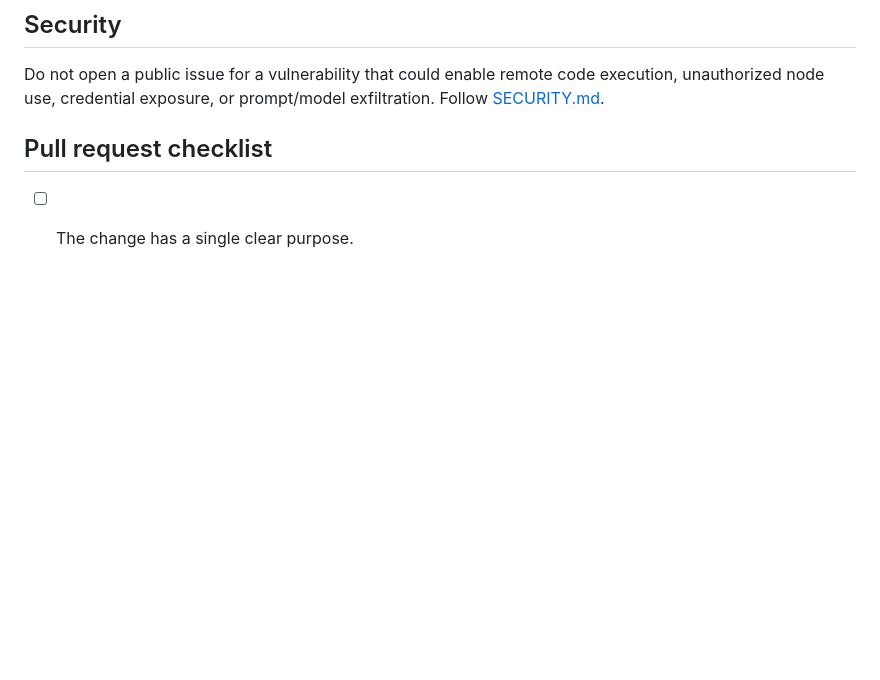
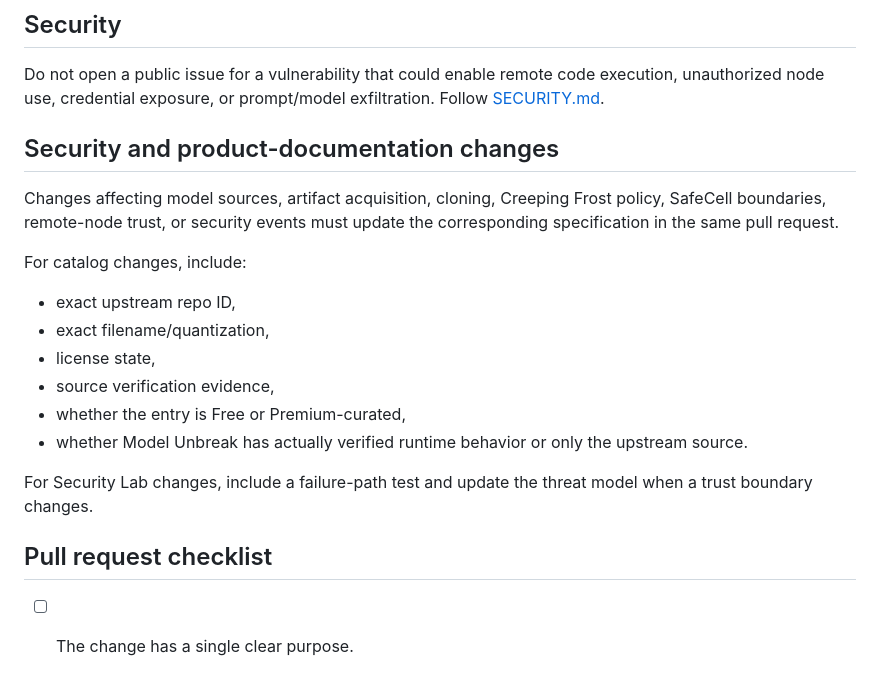
Before and after one commit to patrikdjasnik-eng/local-Model-Unbreak, a Markdown page: CONTRIBUTING.md, the part around the change. Drawn GitHub-style; blank space fills up the shorter version.

Commit message:
📝 docs: doplněn changelog a contribution flow / expand changelog and contribution flow

```diff
--- a/CONTRIBUTING.md
+++ b/CONTRIBUTING.md
@@ -73,6 +73,22 @@ Changes affecting trust boundaries, plan scoring semantics, persisted formats, o
 
 Do not open a public issue for a vulnerability that could enable remote code execution, unauthorized node use, credential exposure, or prompt/model exfiltration. Follow [SECURITY.md](SECURITY.md).
 
+
+## Security and product-documentation changes
+
+Changes affecting model sources, artifact acquisition, cloning, Creeping Frost policy, SafeCell boundaries, remote-node trust, or security events must update the corresponding specification in the same pull request.
+
+For catalog changes, include:
+
+- exact upstream repo ID,
+- exact filename/quantization,
+- license state,
+- source verification evidence,
+- whether the entry is Free or Premium-curated,
+- whether Model Unbreak has actually verified runtime behavior or only the upstream source.
+
+For Security Lab changes, include a failure-path test and update the threat model when a trust boundary changes.
+
 ## Pull request checklist
 
 - [ ] The change has a single clear purpose.
```
